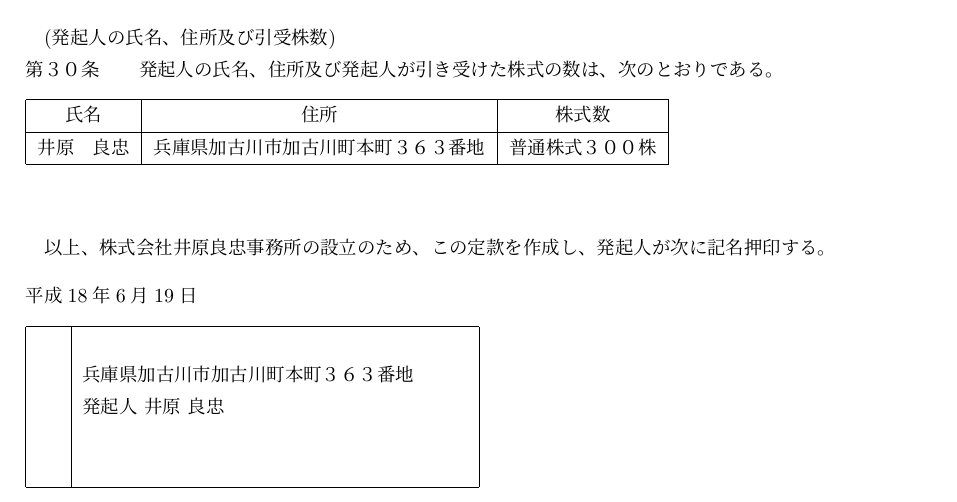
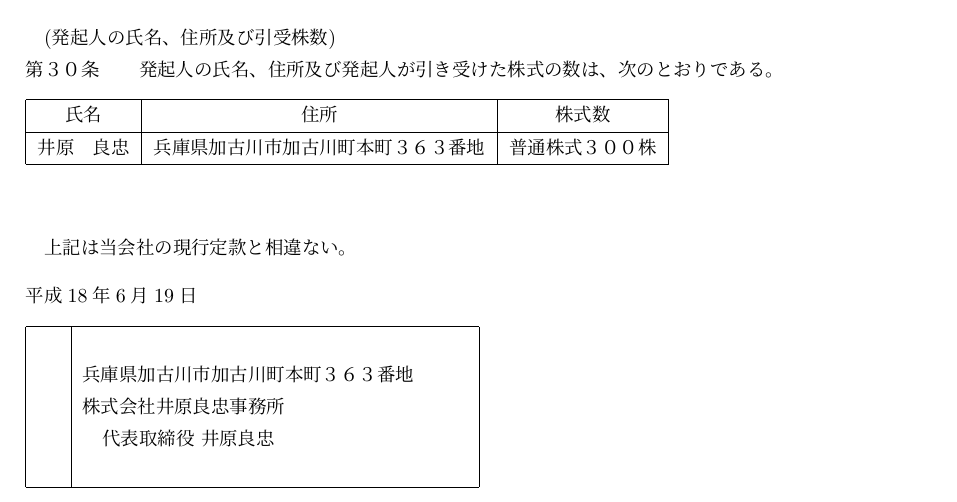
Before and after one commit to ricosjp/Articles, a LaTeX document (src/articles.tex): part of page 4 of 4, cut so that both start at the same text. Compiled offline with upLaTeX and dvipdfmx.

Commit message:
平成18年6月19日 株式会社設立登記完了

```diff
--- a/src/articles.tex
+++ b/src/articles.tex
@@ -9,7 +9,7 @@
 \newcounter{NumOfMembers}\setcounter{NumOfMembers}{1}
 \newcounter{DocumentsPerMember}\setcounter{DocumentsPerMember}{1}
 \def\Name#1{\ifcase#1\or
-発起人 井原 良忠\or%甲
+株式会社井原良忠事務所\or%甲
 \else\fi}
 
 \def\Address#1{\ifcase#1\or
@@ -17,7 +17,7 @@
 \else\fi}
 
 \def\Representative#1{\ifcase#1\or
-\or%甲
+代表取締役 井原良忠\or%甲
 \else\fi}
 
 \def\BlankSignature#1{\ifcase#1\or
@@ -133,7 +133,7 @@
 
 %CERTIFICATION FIELD%
 \vspace{20pt}
-以上、株式会社井原良忠事務所の設立のため、この定款を作成し、発起人が次に記名押印する。
+上記は当会社の現行定款と相違ない。
 \begin{flushleft}
 \today\\
 \vspace{10pt}
```
